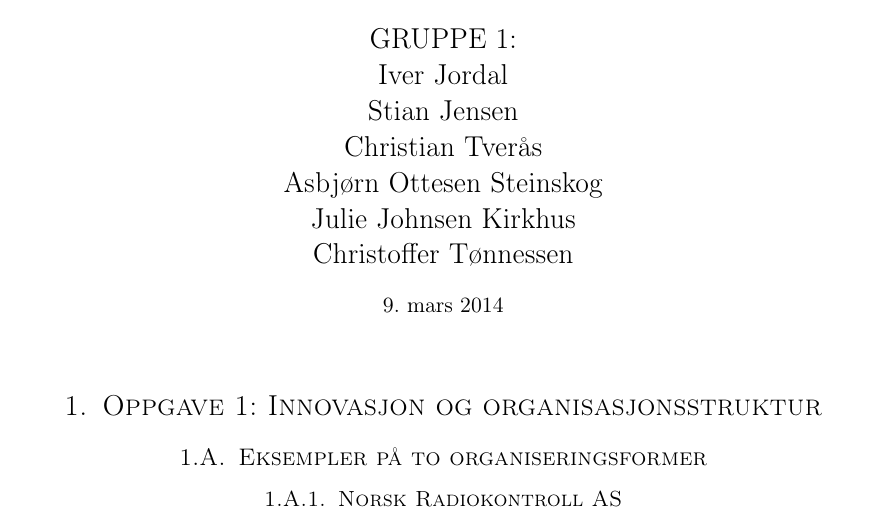
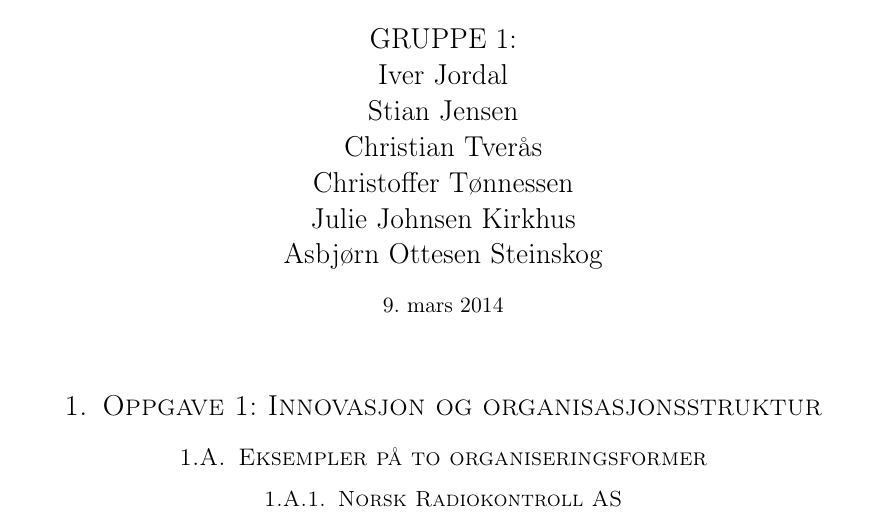
Before and after one commit to Assios/Tekled, a LaTeX document (ov2/report.tex): part of page 1 of 7, cut so that both start at the same text. Compiled offline with pdfLaTeX.

Commit message:
Name ordering

```diff
--- a/ov2/report.tex
+++ b/ov2/report.tex
@@ -57,7 +57,7 @@ TIØ4258 \\
 \horrule{2pt} \\[0.5cm] % Thick bottom horizontal rule
 }
 
-\author{GRUPPE 1:\\Iver Jordal\\Stian Jensen\\Christian Tverås\\Asbjørn Ottesen Steinskog\\Julie Johnsen Kirkhus\\Christoffer Tønnessen}
+\author{GRUPPE 1:\\Iver Jordal\\Stian Jensen\\Christian Tverås\\Christoffer Tønnessen\\Julie Johnsen Kirkhus\\Asbjørn Ottesen Steinskog}
 
 \date{\normalsize \today}
 
```
